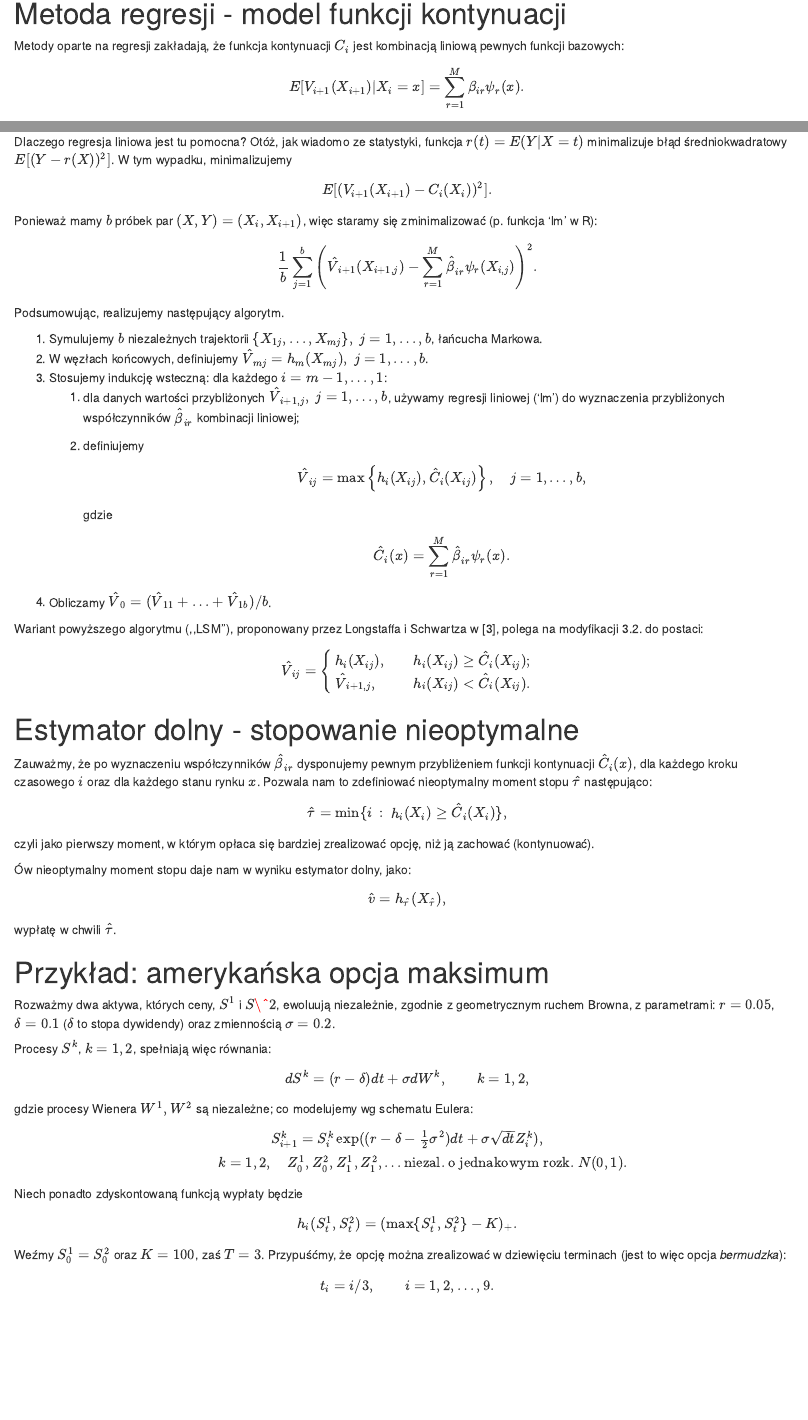
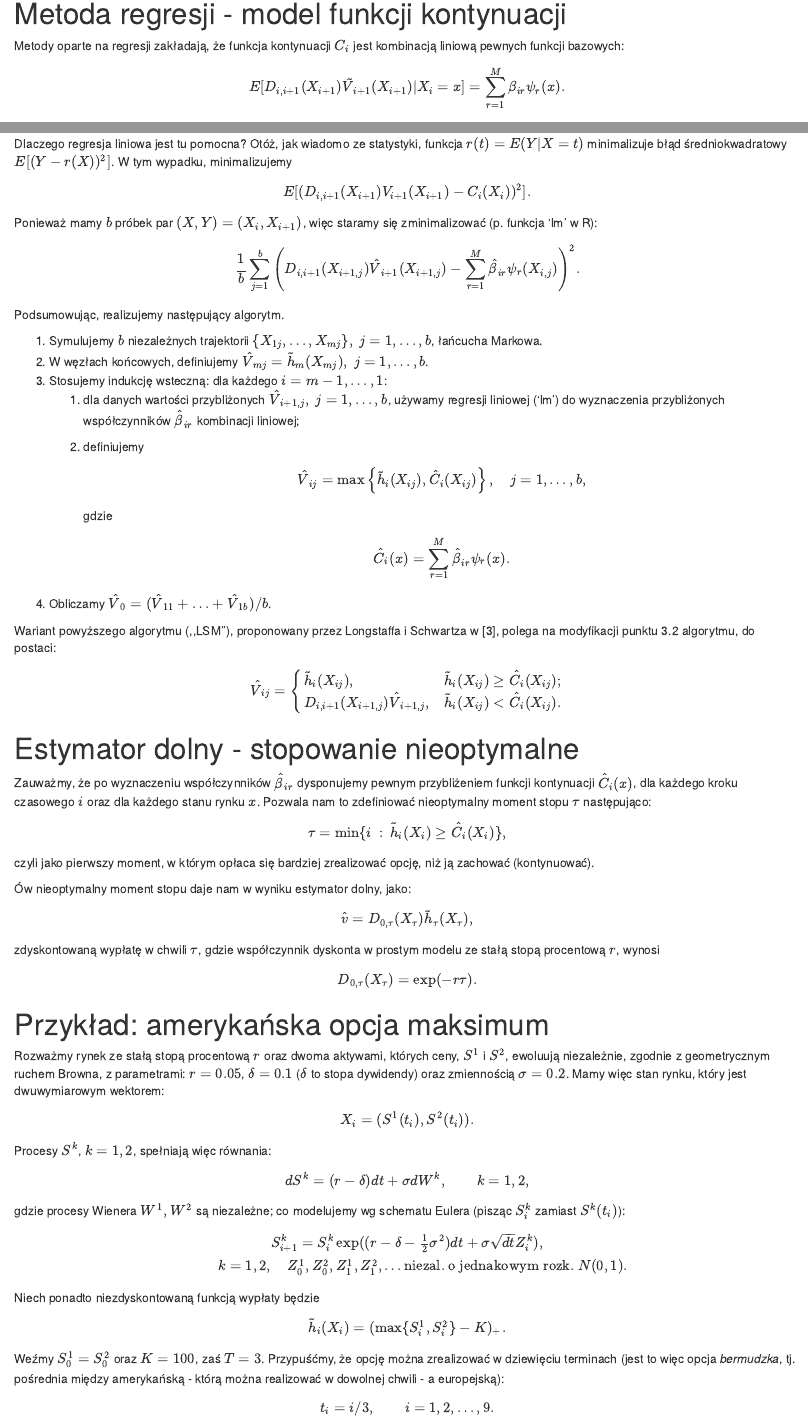
Before and after one commit to w-czernous-test/Options-and-Futures---lab, an R Markdown document (Projects/AmericanOptionsRegression.Rmd): the page in a window 1100 px wide, from 1140 px down before the commit and from 1090 px down after it, so that both start at the same text, and a second part further down, joined at a grey line. Rendered offline with R 4.5, knitr and Pandoc, with nearby package versions.

Commit message:
A few tweaks

```diff
--- a/Projects/AmericanOptionsRegression.Rmd
+++ b/Projects/AmericanOptionsRegression.Rmd
@@ -64,6 +62,6 @@ $$
 Metody oparte na regresji zakładają, że funkcja kontynuacji $C_i$ jest kombinacją liniową pewnych funkcji bazowych:
 
 $$
-E[V_{i+1}(X_{i+1})|X_i=x] = \sum_{r=1}^M \beta_{ir}\psi_r(x).
+E[D_{i,i+1}(X_{i+1})\tilde V_{i+1}(X_{i+1})|X_i=x] = \sum_{r=1}^M \beta_{ir}\psi_r(x).
 $$
 
@@ -72,28 +70,28 @@ Gdy ustalimy funkcje bazowe (przykładowy wybór funkcji bazowych przedstawimy p
 Dlaczego regresja liniowa jest tu pomocna? Otóż, jak wiadomo ze statystyki, funkcja $r(t)=E(Y|X=t)$ minimalizuje błąd średniokwadratowy $E[(Y-r(X))^2]$. W tym wypadku, minimalizujemy
 
 $$
-E[(V_{i+1}(X_{i+1}) - C_i(X_i))^2].
+E[(D_{i,i+1}(X_{i+1})V_{i+1}(X_{i+1}) - C_i(X_i))^2].
 $$
 
 Ponieważ mamy $b$ próbek par $(X,Y)=(X_i,X_{i+1})$, więc staramy się zminimalizować (p. funkcja 'lm' w R):
 
 $$
 \frac1b \sum_{j=1}^b \left(
-\hat V_{i+1}(X_{i+1,j}) - \sum_{r=1}^M \hat\beta_{ir}\psi_r(X_{i,j})
+D_{i,i+1}(X_{i+1,j})\hat V_{i+1}(X_{i+1,j}) - \sum_{r=1}^M \hat\beta_{ir}\psi_r(X_{i,j})
 \right)^2.
 $$
 
 Podsumowując, realizujemy następujący algorytm.
 
 1.  Symulujemy $b$ niezależnych trajektorii $\{X_{1j},\ldots,X_{mj}\},\;j=1,\ldots,b$, łańcucha Markowa.
-2.  W węzłach końcowych, definiujemy $\hat V_{mj} = h_m(X_{mj}),\; j=1,\ldots,b$.
+2.  W węzłach końcowych, definiujemy $\hat V_{mj} = \tilde h_m(X_{mj}),\; j=1,\ldots,b$.
 3.  Stosujemy indukcję wsteczną: dla każdego $i=m-1,\ldots,1$:
     1.  dla danych wartości przybliżonych $\hat V_{i+1,j},\; j=1,\ldots,b$, używamy regresji liniowej ('lm') do wyznaczenia przybliżonych współczynników $\hat\beta_{ir}$ kombinacji liniowej;
 
     2.  definiujemy
 
         $$
-        \hat V_{ij} = \max\left\{ h_i(X_{ij}), \hat C_i(X_{ij}) \right\},\quad j=1,\ldots,b,
+        \hat V_{ij} = \max\left\{ \tilde h_i(X_{ij}), \hat C_i(X_{ij}) \right\},\quad j=1,\ldots,b,
         $$
 
         gdzie
@@ -103,20 +101,20 @@ Podsumowując, realizujemy następujący algorytm.
         $$
 4.  Obliczamy $\hat V_0 = (\hat V_{11}+\ldots+\hat V_{1b})/b$.
 
-Wariant powyższego algorytmu (,,LSM''), proponowany przez Longstaffa i Schwartza w [3], polega na modyfikacji 3.2. do postaci:
+Wariant powyższego algorytmu (,,LSM''), proponowany przez Longstaffa i Schwartza w [3], polega na modyfikacji punktu 3.2 algorytmu, do postaci:
 
 $$
-\hat V_{ij} = \begin{cases} h_i(X_{ij}),\quad & h_i(X_{ij})\ge \hat C_i(X_{ij});\\
-                           \hat V_{i+1,j},    & h_i(X_{ij})< \hat C_i(X_{ij}).
+\hat V_{ij} = \begin{cases} \tilde h_i(X_{ij}),\quad & \tilde h_i(X_{ij})\ge \hat C_i(X_{ij});\\
+                           D_{i,i+1}(X_{i+1,j})\hat V_{i+1,j},    & \tilde h_i(X_{ij})< \hat C_i(X_{ij}).
 \end{cases}
 $$
 
 # Estymator dolny - stopowanie nieoptymalne
 
-Zauważmy, że po wyznaczeniu współczynników $\hat\beta_{ir}$ dysponujemy pewnym przybliżeniem funkcji kontynuacji $\hat C_i(x)$, dla każdego kroku czasowego $i$ oraz dla każdego stanu rynku $x$. Pozwala nam to zdefiniować nieoptymalny moment stopu $\hat\tau$ następująco:
+Zauważmy, że po wyznaczeniu współczynników $\hat\beta_{ir}$ dysponujemy pewnym przybliżeniem funkcji kontynuacji $\hat C_i(x)$, dla każdego kroku czasowego $i$ oraz dla każdego stanu rynku $x$. Pozwala nam to zdefiniować nieoptymalny moment stopu $\tau$ następująco:
 
 $$
-\hat\tau  = \min\{ i\::\: h_i(X_i) \ge \hat C_i(X_i) \},
+\tau  = \min\{ i\::\: \tilde h_i(X_i) \ge \hat C_i(X_i) \},
 $$
 
 czyli jako pierwszy moment, w którym opłaca się bardziej zrealizować opcję, niż ją zachować (kontynuować).
@@ -124,14 +122,22 @@ czyli jako pierwszy moment, w którym opłaca się bardziej zrealizować opcję,
 Ów nieoptymalny moment stopu daje nam w wyniku estymator dolny, jako:
 
 $$
-\hat v = h_{\hat\tau}(X_{\hat\tau}),
+\hat v = D_{0,\tau}(X_{\tau})\tilde h_{\tau}(X_{\tau}),
 $$
 
-wypłatę w chwili $\hat\tau$.
+zdyskontowaną wypłatę w chwili $\tau$, gdzie współczynnik dyskonta w prostym modelu ze stałą stopą procentową $r$, wynosi
+
+$$
+D_{0,\tau}(X_{\tau}) = \exp(-r\tau).
+$$
 
 # Przykład: amerykańska opcja maksimum
 
-Rozważmy dwa aktywa, których ceny, $S^1$ i $S\^2$, ewoluują niezależnie, zgodnie z geometrycznym ruchem Browna, z parametrami: $r=0.05$, $\delta=0.1$ ($\delta$ to stopa dywidendy) oraz zmiennością $\sigma=0.2$.
+Rozważmy rynek ze stałą stopą procentową $r$ oraz dwoma aktywami, których ceny, $S^1$ i $S^2$, ewoluują niezależnie, zgodnie z geometrycznym ruchem Browna, z parametrami: $r=0.05$, $\delta=0.1$ ($\delta$ to stopa dywidendy) oraz zmiennością $\sigma=0.2$. Mamy więc stan rynku, który jest dwuwymiarowym wektorem:
+
+$$
+X_i = (S^1(t_i), S^2(t_i)).
+$$
 
 Procesy $S^k$, $k=1,2$, spełniają więc równania:
 
@@ -141,7 +147,7 @@ dS^k = (r-
 \qquad k=1,2,
 $$
 
-gdzie procesy Wienera $W^1,W^2$ są niezależne; co modelujemy wg schematu Eulera:
+gdzie procesy Wienera $W^1,W^2$ są niezależne; co modelujemy wg schematu Eulera (pisząc $S^k_i$ zamiast $S^k(t_i)$):
 
 $$
 S^k_{i+1} = S^k_i \exp((r-\delta-\tfrac12\sigma^2)dt
@@ -150,13 +156,13 @@ S^k_{i+1} = S^k_i \exp((r-\delta-\tfrac12\sigma^2)dt
 \quad Z^1_0,Z^2_0,Z^1_1,Z^2_1,\ldots\text{niezal. o jednakowym rozk.}\ N(0,1).
 $$
 
-Niech ponadto zdyskontowaną funkcją wypłaty będzie
+Niech ponadto niezdyskontowaną funkcją wypłaty będzie
 
 $$
-h_i(S^1_t,S^2_t) = (\max\{S^1_t,S^2_t\} - K)_+.
+\tilde h_i(X_i) = (\max\{S^1_i,S^2_i\} - K)_+.
 $$
 
-Weźmy $S^1_0=S^2_0$ oraz $K = 100$, zaś $T=3$. Przypuśćmy, że opcję można zrealizować w dziewięciu terminach (jest to więc opcja *bermudzka*):
+Weźmy $S^1_0=S^2_0$ oraz $K = 100$, zaś $T=3$. Przypuśćmy, że opcję można zrealizować w dziewięciu terminach (jest to więc opcja *bermudzka*, tj. pośrednia między amerykańską - którą można realizować w dowolnej chwili - a europejską):
 
 $$
 t_i = i/3,\qquad i=1,2,\ldots,9.
```
Also changed, not shown: Projects/AmericanOptionsRandomTrees.Rmd (+4 -4 lines), Projects/AmericanOptionsRegression.Rmd (8 more changed lines).
